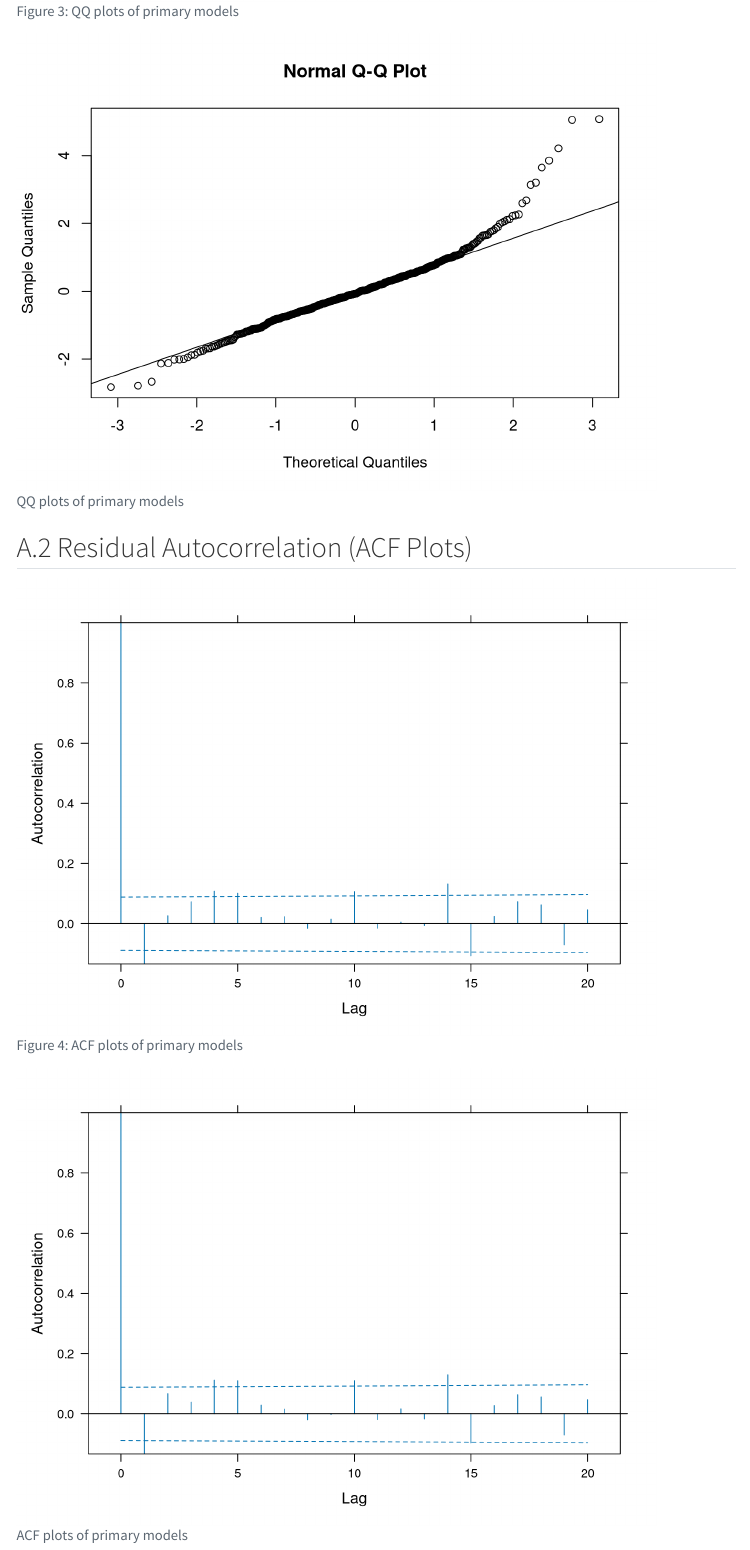
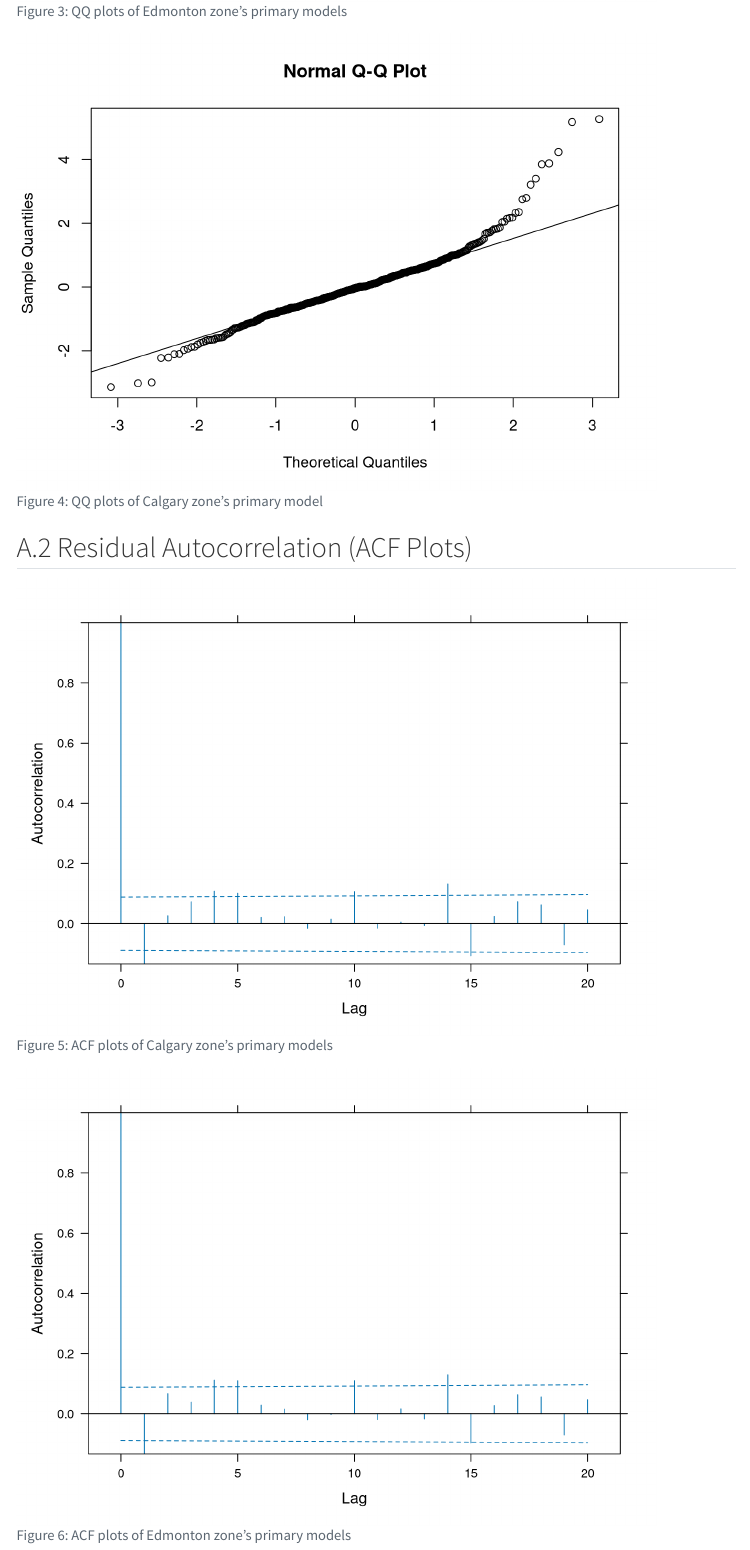
Before and after one commit to BigMikeZ/yeg_opioids, a Quarto document (yeg_opioid_report.qmd): the page in a window 1100 px wide, from 12160 px down. Rendered offline with R 4.5, knitr and Pandoc in place of Quarto, with nearby package versions; some code elsewhere in the file could not run offline; menus at the side of the page are left out.

Commit message:
Modify appendix plots format

````diff
--- a/yeg_opioid_report.qmd
+++ b/yeg_opioid_report.qmd
@@ -406,22 +406,36 @@
 
 ```{r}
 #| label: fig-3
-#| fig-cap: "QQ plots of primary models"
+#| fig-cap: "QQ plots of Edmonton zone's primary models"
 
 qqnorm(residuals(calgary_opioid_final, type = "normalized"))
 qqline(residuals(calgary_opioid_final, type = "normalized"))
 
-qqnorm(residuals(edmonton_opioid_final, type = "normalized"))
-qqline(residuals(edmonton_opioid_final, type = "normalized"))
+```
+
+```{r}
+#| label: fig-4
+#| fig-cap: "QQ plots of Calgary zone's primary model"
+
+qqnorm(residuals(calgary_opioid_final, type = "normalized"))
+qqline(residuals(calgary_opioid_final, type = "normalized"))
 
 ```
+
 ## A.2 Residual Autocorrelation (ACF Plots)
 
 ```{r}
-#| label: fig-4
-#| fig-cap: "ACF plots of primary models"
+#| label: fig-5
+#| fig-cap: "ACF plots of Calgary zone's primary models"
 
 plot(ACF(calgary_opioid_final, resType = "normalized"), alpha = 0.05)
+
+```
+
+```{r}
+#| label: fig-6
+#| fig-cap: "ACF plots of Edmonton zone's primary models"
+
 plot(ACF(edmonton_opioid_final, resType = "normalized"), alpha = 0.05)
 
 ```
````
